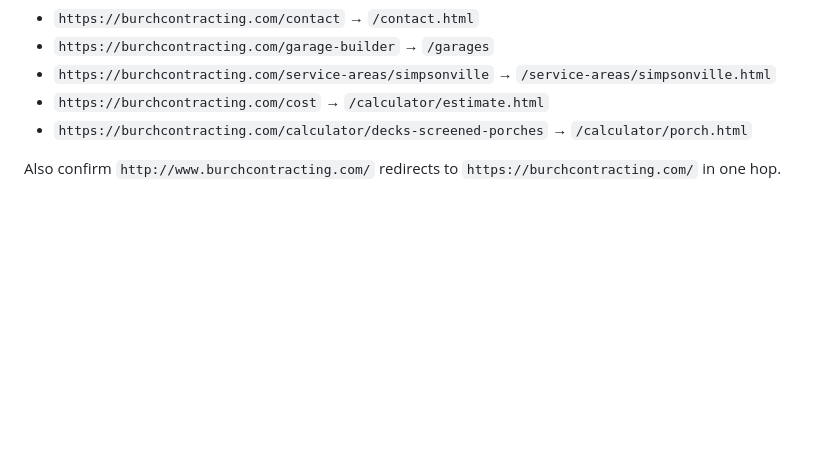
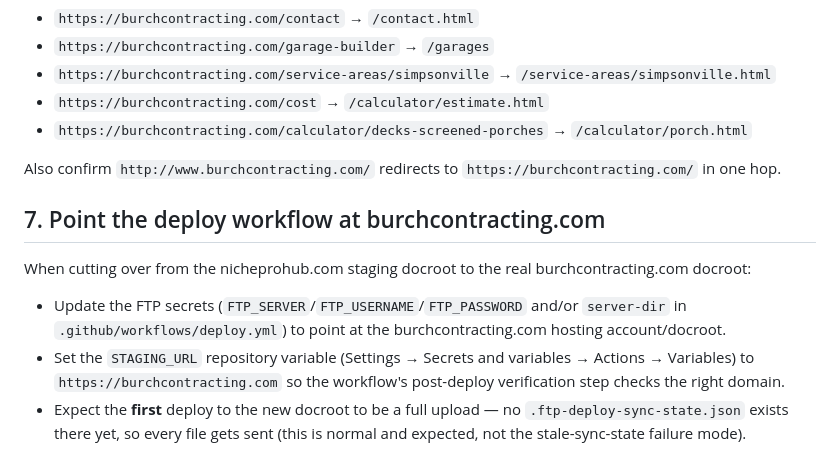
Before and after one commit to cscottburch1/burchcontracting-static, a Markdown page: burchcontracting-dev/LAUNCH-CHECKLIST.md, the part around the change. Rendered like a GitHub page; blank space fills up the shorter version.

Commit message:
Document burchcontracting.com cutover in launch checklist
Notes updating FTP secrets/server-dir and the STAGING_URL repo
variable when switching the deploy workflow from the nicheprohub.com
staging docroot to the real production docroot, and that the first
deploy there will be a full upload (no sync-state file yet).

```diff
--- a/burchcontracting-dev/LAUNCH-CHECKLIST.md
+++ b/burchcontracting-dev/LAUNCH-CHECKLIST.md
@@ -74,3 +74,18 @@ with a single 301 hop to the expected new page:
 
 Also confirm `http://www.burchcontracting.com/` redirects to
 `https://burchcontracting.com/` in one hop.
+
+## 7. Point the deploy workflow at burchcontracting.com
+
+When cutting over from the nicheprohub.com staging docroot to the real
+burchcontracting.com docroot:
+
+- Update the FTP secrets (`FTP_SERVER`/`FTP_USERNAME`/`FTP_PASSWORD` and/or
+  `server-dir` in `.github/workflows/deploy.yml`) to point at the
+  burchcontracting.com hosting account/docroot.
+- Set the `STAGING_URL` repository variable (Settings → Secrets and
+  variables → Actions → Variables) to `https://burchcontracting.com` so the
+  workflow's post-deploy verification step checks the right domain.
+- Expect the **first** deploy to the new docroot to be a full upload — no
+  `.ftp-deploy-sync-state.json` exists there yet, so every file gets sent
+  (this is normal and expected, not the stale-sync-state failure mode).
```
